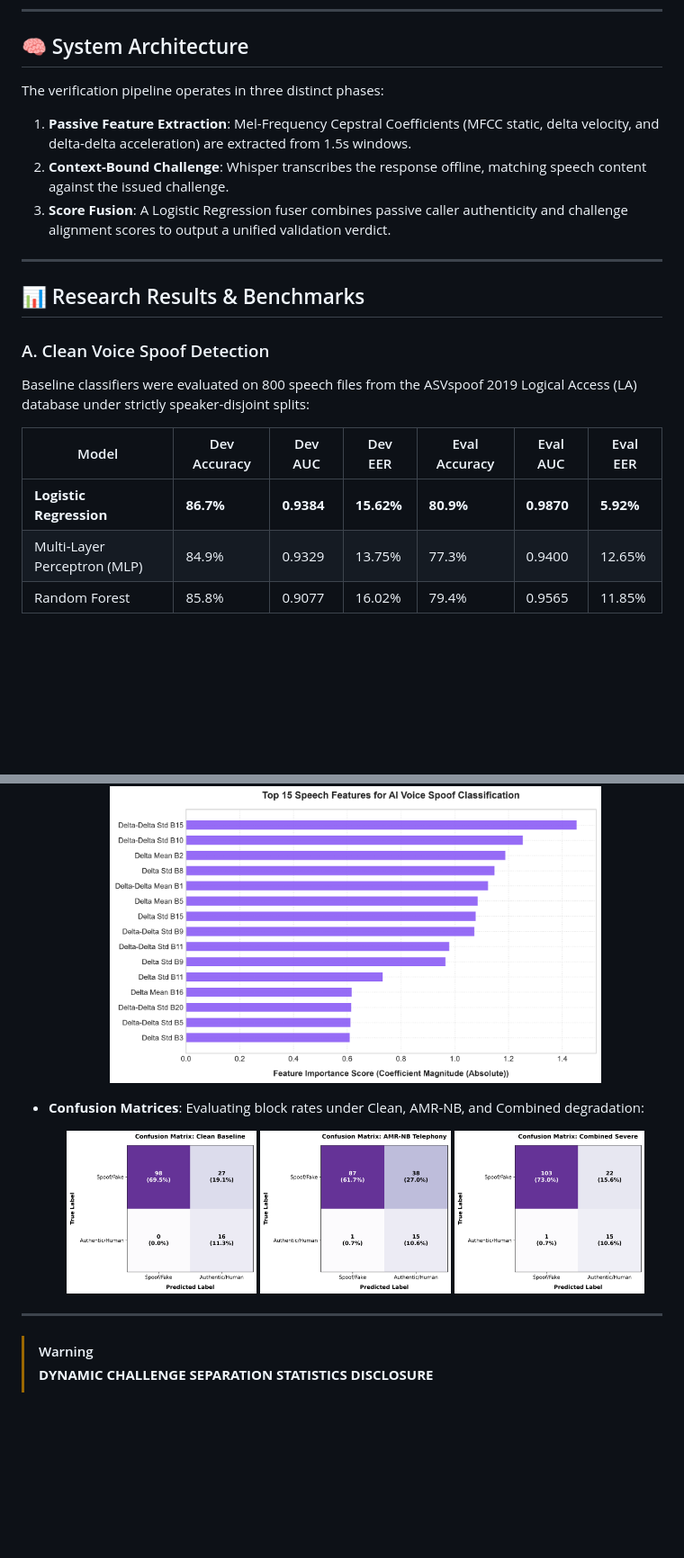
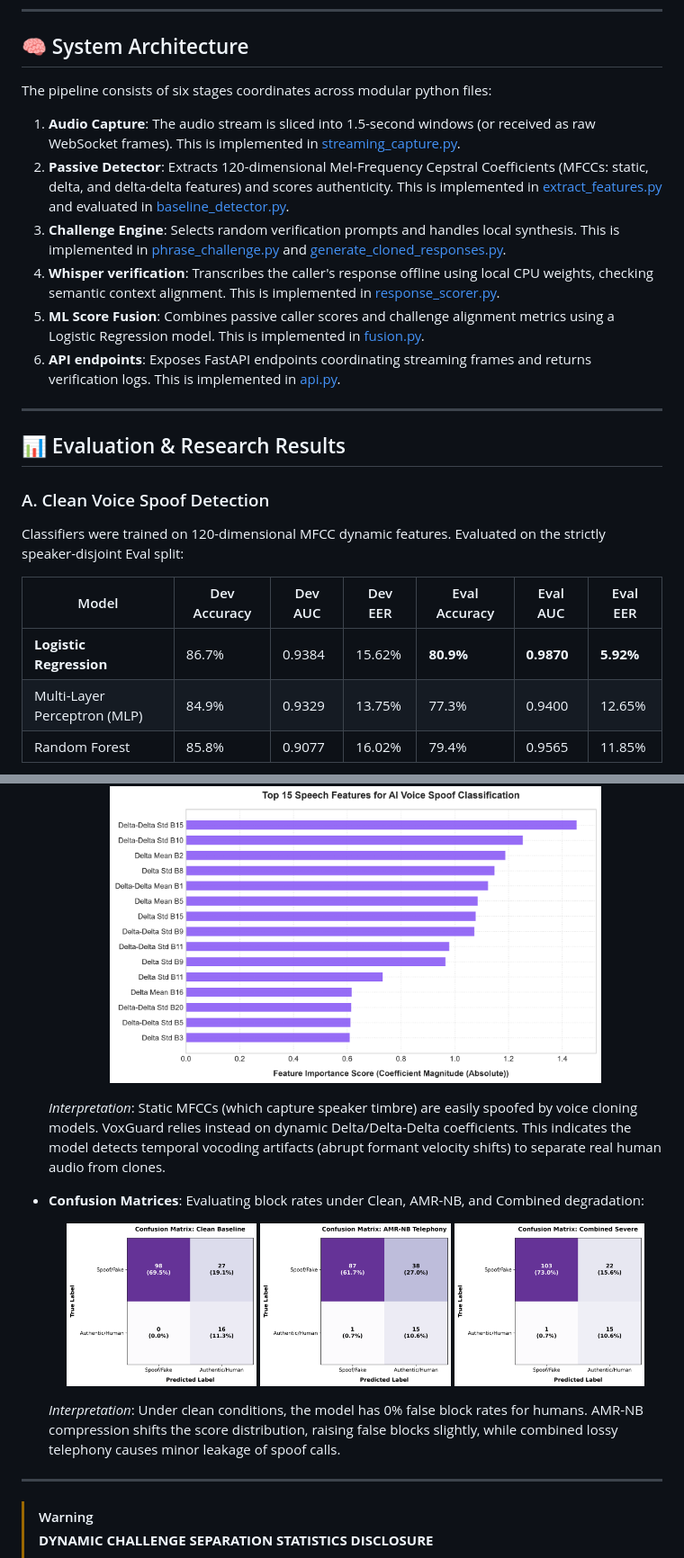
Before and after one commit to nayefsiddique-eng/VoxGuard, a Markdown page: README.md, 2 parts joined by grey strips. Shown at 90% size. GitHub-like rendering; blank space fills up the shorter version.

```diff
--- a/README.md
+++ b/README.md
@@ -40,21 +65,25 @@ The interactive Web UI allows you to test preset ASVspoof logical access audio f
 
 ## 🧠 System Architecture
 
-The verification pipeline operates in three distinct phases:
-1. **Passive Feature Extraction**: Mel-Frequency Cepstral Coefficients (MFCC static, delta velocity, and delta-delta acceleration) are extracted from 1.5s windows.
-2. **Context-Bound Challenge**: Whisper transcribes the response offline, matching speech content against the issued challenge.
-3. **Score Fusion**: A Logistic Regression fuser combines passive caller authenticity and challenge alignment scores to output a unified validation verdict.
+The pipeline consists of six stages coordinates across modular python files:
+
+1. **Audio Capture**: The audio stream is sliced into 1.5-second windows (or received as raw WebSocket frames). This is implemented in [streaming_capture.py](./src/capture/streaming_capture.py).
+2. **Passive Detector**: Extracts 120-dimensional Mel-Frequency Cepstral Coefficients (MFCCs: static, delta, and delta-delta features) and scores authenticity. This is implemented in [extract_features.py](./src/features/extract_features.py) and evaluated in [baseline_detector.py](./src/models/baseline_detector.py).
+3. **Challenge Engine**: Selects random verification prompts and handles local synthesis. This is implemented in [phrase_challenge.py](./src/challenge_engine/phrase_challenge.py) and [generate_cloned_responses.py](./src/challenge_engine/generate_cloned_responses.py).
+4. **Whisper verification**: Transcribes the caller's response offline using local CPU weights, checking semantic context alignment. This is implemented in [response_scorer.py](./src/challenge_engine/response_scorer.py).
+5. **ML Score Fusion**: Combines passive caller scores and challenge alignment metrics using a Logistic Regression model. This is implemented in [fusion.py](./src/pipeline/fusion.py).
+6. **API endpoints**: Exposes FastAPI endpoints coordinating streaming frames and returns verification logs. This is implemented in [api.py](./src/pipeline/api.py).
 
 ---
 
-## 📊 Research Results & Benchmarks
+## 📊 Evaluation & Research Results
 
 ### A. Clean Voice Spoof Detection
-Baseline classifiers were evaluated on 800 speech files from the ASVspoof 2019 Logical Access (LA) database under strictly speaker-disjoint splits:
+Classifiers were trained on 120-dimensional MFCC dynamic features. Evaluated on the strictly speaker-disjoint Eval split:
 
 | Model | Dev Accuracy | Dev AUC | Dev EER | Eval Accuracy | Eval AUC | Eval EER |
 |---|---|---|---|---|---|---|
-| **Logistic Regression** | **86.7%** | **0.9384** | **15.62%** | **80.9%** | **0.9870** | **5.92%** |
+| **Logistic Regression** | 86.7% | 0.9384 | 15.62% | **80.9%** | **0.9870** | **5.92%** |
 | Multi-Layer Perceptron (MLP) | 84.9% | 0.9329 | 13.75% | 77.3% | 0.9400 | 12.65% |
 | Random Forest | 85.8% | 0.9077 | 16.02% | 79.4% | 0.9565 | 11.85% |
 
@@ -77,12 +106,16 @@ Evaluated on the Eval split using condition-specific threshold calibration swept
     <img src="./docs/feature_importance.png" alt="Feature Importance Plot" width="80%">
   </p>
 
+  *Interpretation*: Static MFCCs (which capture speaker timbre) are easily spoofed by voice cloning models. VoxGuard relies instead on dynamic Delta/Delta-Delta coefficients. This indicates the model detects temporal vocoding artifacts (abrupt formant velocity shifts) to separate real human audio from clones.
+
 - **Confusion Matrices**: Evaluating block rates under Clean, AMR-NB, and Combined degradation:
   <p align="center">
     <img src="./docs/confusion_matrix_clean.png" width="31%">
     <img src="./docs/confusion_matrix_amr.png" width="31%">
     <img src="./docs/confusion_matrix_combined.png" width="31%">
   </p>
+
+  *Interpretation*: Under clean conditions, the model has 0% false block rates for humans. AMR-NB compression shifts the score distribution, raising false blocks slightly, while combined lossy telephony causes minor leakage of spoof calls.
 
 ---
 
```
Also changed, not shown: other parts of README.md (+69 -43 lines).
